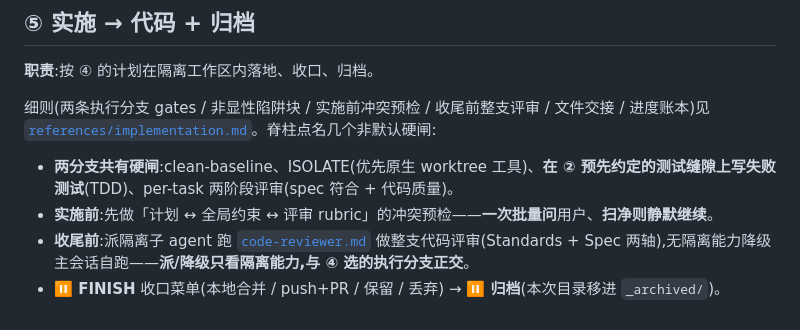
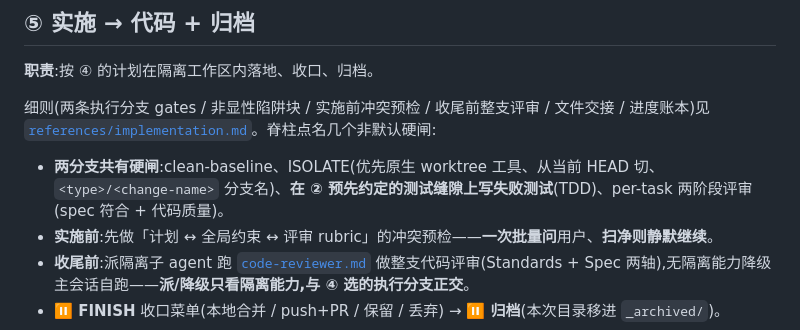
Before and after one commit to LljForge/skill-forge, a Markdown page: skills/recon-driven-dev/SKILL.md, the part around the change. Rendered like a GitHub page.

Commit message:
feat(recon-driven-dev): ⑤ ISOLATE 闸补分支命名规范(从当前 HEAD 切 + type/<change-name>)
治建分支无命名规范:对齐 superpowers「以当前分支为准、描述性名」——
从当前 HEAD 切(非强制 main)+ 分支名 <type>/<change-name>(复用起步 change-name);
BASE 口径不动(本就别默认 main);脊柱 nod。

Co-Authored-By: Claude Opus 4.8 <noreply@anthropic.com>

```diff
--- a/skills/recon-driven-dev/SKILL.md
+++ b/skills/recon-driven-dev/SKILL.md
@@ -102,7 +102,7 @@ AI 直接为本次改动定个 kebab-case 短名(无需问用户),冠以当天
 
 细则(两条执行分支 gates / 非显性陷阱块 / 实施前冲突预检 / 收尾前整支评审 / 文件交接 / 进度账本)见 [`references/implementation.md`](references/implementation.md)。脊柱点名几个非默认硬闸:
 
-- **两分支共有硬闸**:clean-baseline、ISOLATE(优先原生 worktree 工具)、**在 ② 预先约定的测试缝隙上写失败测试**(TDD)、per-task 两阶段评审(spec 符合 + 代码质量)。
+- **两分支共有硬闸**:clean-baseline、ISOLATE(优先原生 worktree 工具、从当前 HEAD 切、`<type>/<change-name>` 分支名)、**在 ② 预先约定的测试缝隙上写失败测试**(TDD)、per-task 两阶段评审(spec 符合 + 代码质量)。
 - **实施前**:先做「计划 ↔ 全局约束 ↔ 评审 rubric」的冲突预检——**一次批量问**用户、**扫净则静默继续**。
 - **收尾前**:派隔离子 agent 跑 [`code-reviewer.md`](references/code-reviewer.md) 做整支代码评审(Standards + Spec 两轴),无隔离能力降级主会话自跑——**派/降级只看隔离能力,与 ④ 选的执行分支正交**。
 - **⏸ FINISH** 收口菜单(本地合并 / push+PR / 保留 / 丢弃) → **⏸ 归档**(本次目录移进 `_archived/`)。
```
Also changed, not shown: 1 other file.
